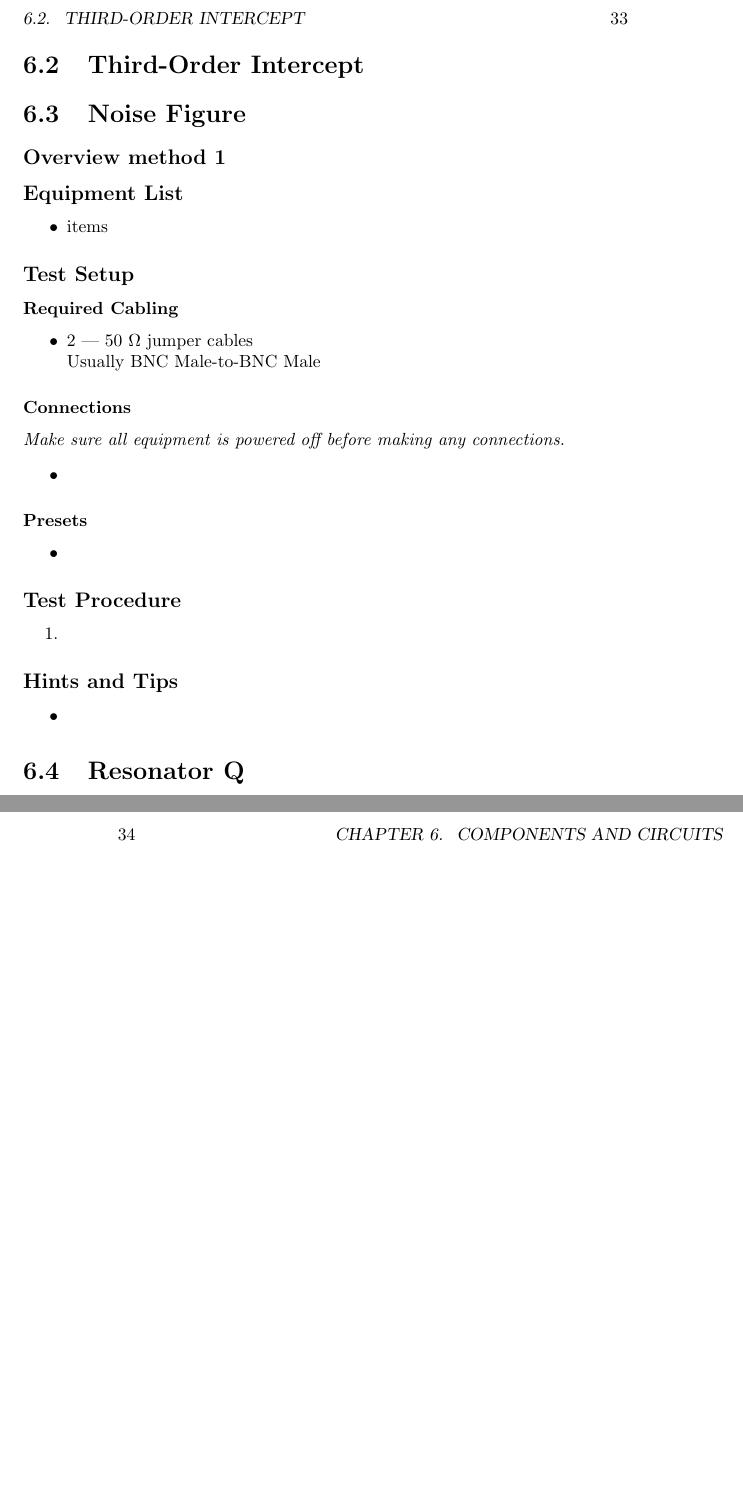
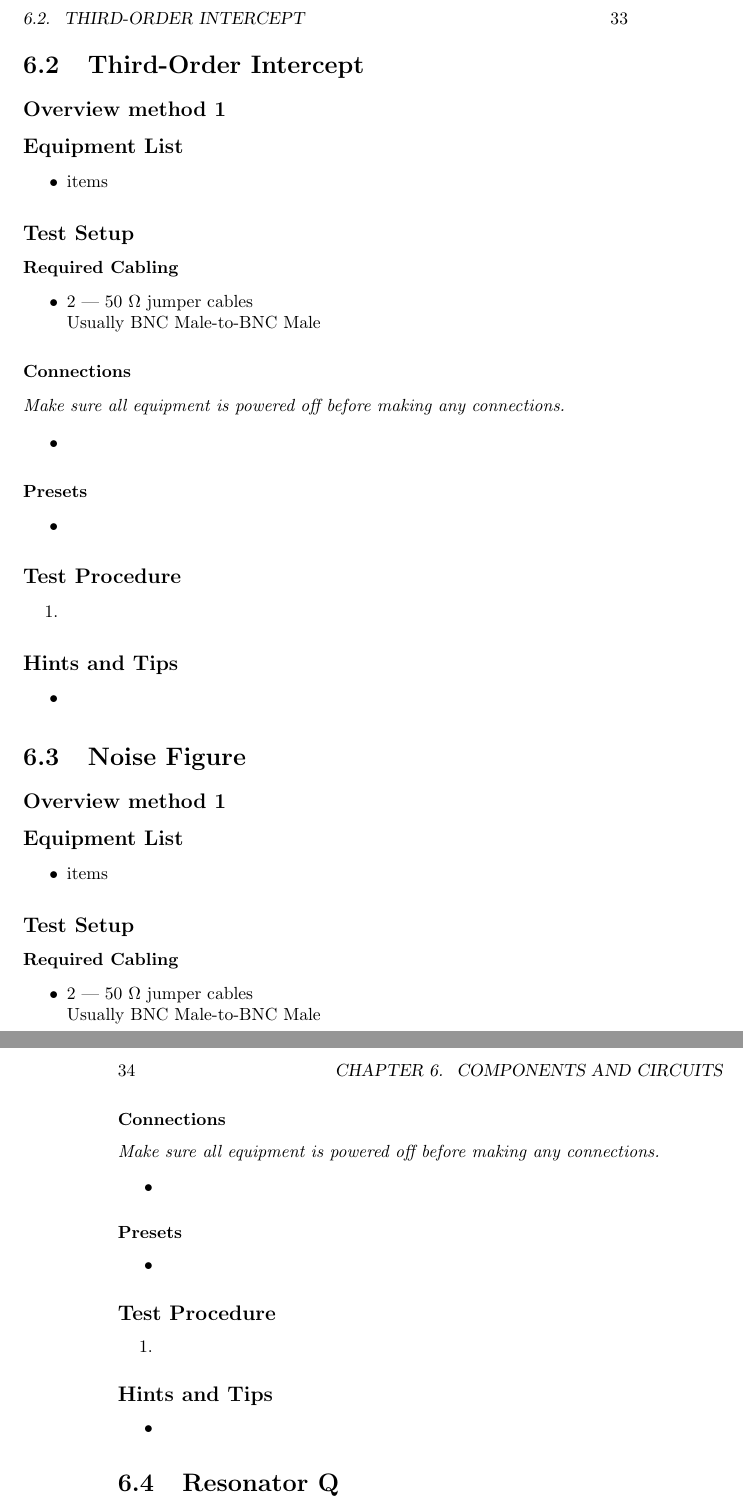
Before and after one commit to NT7S/RadioMeasurements, a LaTeX book (RadioMeasurementsForTheAmateur.tex): two parts of pages 33 and 34 of 35, joined at a grey line, cut so that both start at the same text, the shorter picture padded with empty space. Compiled offline with pdfLaTeX.

Commit message:
formatting

```diff
--- a/RadioMeasurementsForTheAmateur.tex
+++ b/RadioMeasurementsForTheAmateur.tex
@@ -482,6 +484,43 @@ This method of measuring crystal parameters utilize the fact that a crystal have
 \newpage
 
 \section{Third-Order Intercept}
+% this depeends opon what equipment are avaible and what component to be measured, could be its own chapter.
+\subsection*{Overview method 1}
+%things
+\subsection*{Equipment List}
+\begin{itemize}
+	\item items
+\end{itemize}
+\subsection*{Test Setup}
+%\begin{figure}
+%\includegraphics[scale=1]{Illustrations/noisefigure}
+%\caption{Noise figure Setup}
+%\end{figure}
+\subsubsection*{Required Cabling}
+\begin{itemize}
+	\item 2 --- 50 $\Omega$ jumper cables \\
+		Usually BNC Male-to-BNC Male
+\end{itemize}
+\subsubsection*{Connections}
+\emph{Make sure all equipment is powered off before making any connections.}
+\begin{itemize}
+	\item
+\end{itemize}
+\subsubsection*{Presets}
+\begin{itemize}
+	\item
+\end{itemize}
+\subsection*{Test Procedure}
+\begin{enumerate}
+	\item
+\end{enumerate}
+
+\subsection*{Hints and Tips}
+\begin{itemize}
+	\item
+\end{itemize}
+
+
 \section{Noise Figure}
 % this depeends opon what equipment are avaible and what component to be measured, could be its own chapter.
 \subsection*{Overview method 1}
```
Also changed, not shown: RadioMeasurementsForTheAmateur.pdf, RadioMeasurementsForTheAmateur.tex (6 more changed lines), 4 other files.
